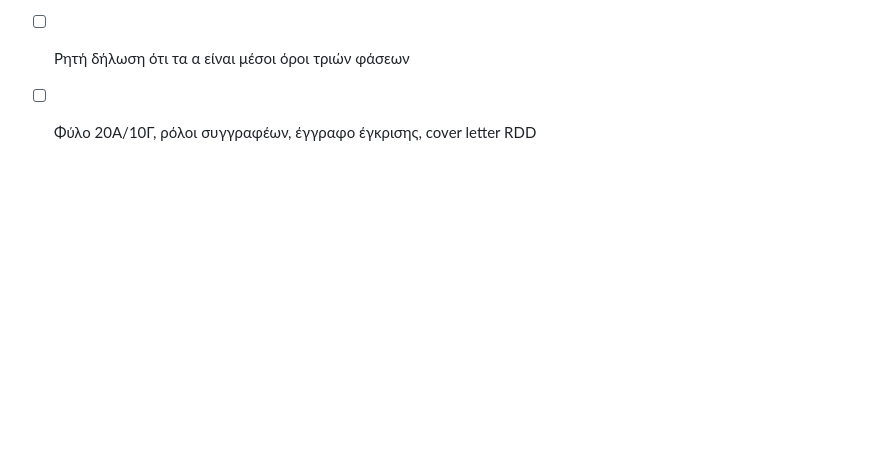
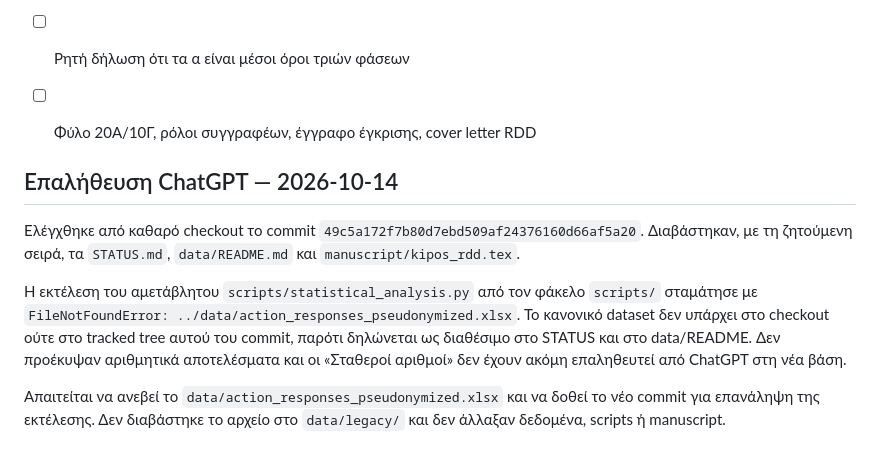
Before and after one commit to panagiotisvionis/kipos-lysos-analysis, a Markdown page: STATUS.md, the part around the change. GitHub-like rendering; blank space fills up the shorter version.

Commit message:
docs: record blocked ChatGPT verification on 49c5a17

```diff
--- a/STATUS.md
+++ b/STATUS.md
@@ -121,3 +121,12 @@ Shapiro–Wilk: 0.945/.121 · 0.950/.172 · 0.904/.011 — Friedman χ²: 44.86
 - [ ] Ρητή δήλωση στο manuscript: «Complete data were available» είναι ΑΝΑΚΡΙΒΕΣ — να γραφτεί το mean imputation (2/4/4 observer records) και το averaging των 2 εκπαιδευτών
 - [ ] Ρητή δήλωση ότι τα α είναι μέσοι όροι τριών φάσεων
 - [ ] Φύλο 20Α/10Γ, ρόλοι συγγραφέων, έγγραφο έγκρισης, cover letter RDD
+
+
+## Επαλήθευση ChatGPT — 2026-10-14
+
+Ελέγχθηκε από καθαρό checkout το commit `49c5a172f7b80d7ebd509af24376160d66af5a20`. Διαβάστηκαν, με τη ζητούμενη σειρά, τα `STATUS.md`, `data/README.md` και `manuscript/kipos_rdd.tex`.
+
+Η εκτέλεση του αμετάβλητου `scripts/statistical_analysis.py` από τον φάκελο `scripts/` σταμάτησε με `FileNotFoundError: ../data/action_responses_pseudonymized.xlsx`. Το κανονικό dataset δεν υπάρχει στο checkout ούτε στο tracked tree αυτού του commit, παρότι δηλώνεται ως διαθέσιμο στο STATUS και στο data/README. Δεν προέκυψαν αριθμητικά αποτελέσματα και οι «Σταθεροί αριθμοί» δεν έχουν ακόμη επαληθευτεί από ChatGPT στη νέα βάση.
+
+Απαιτείται να ανεβεί το `data/action_responses_pseudonymized.xlsx` και να δοθεί το νέο commit για επανάληψη της εκτέλεσης. Δεν διαβάστηκε το αρχείο στο `data/legacy/` και δεν άλλαξαν δεδομένα, scripts ή manuscript.
```
